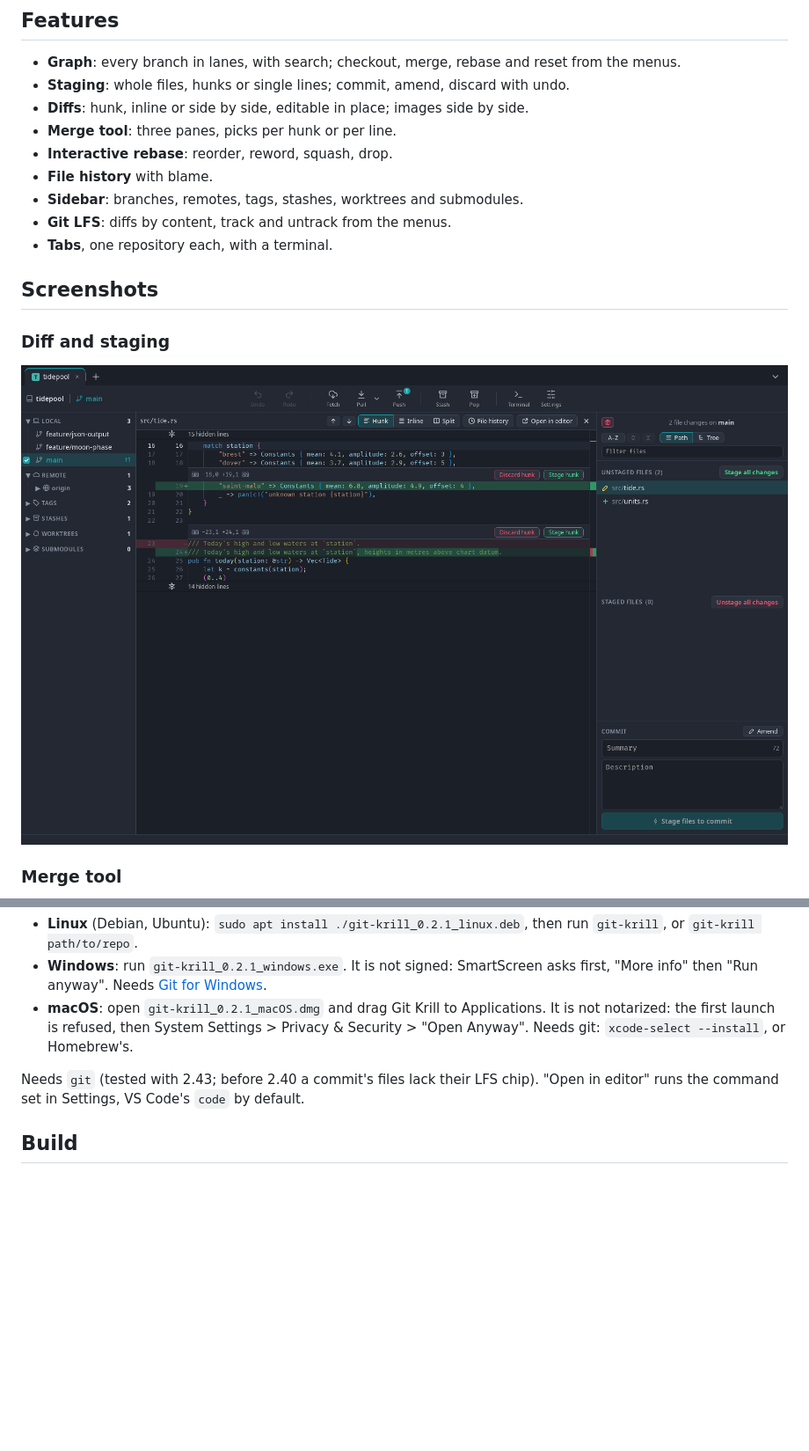
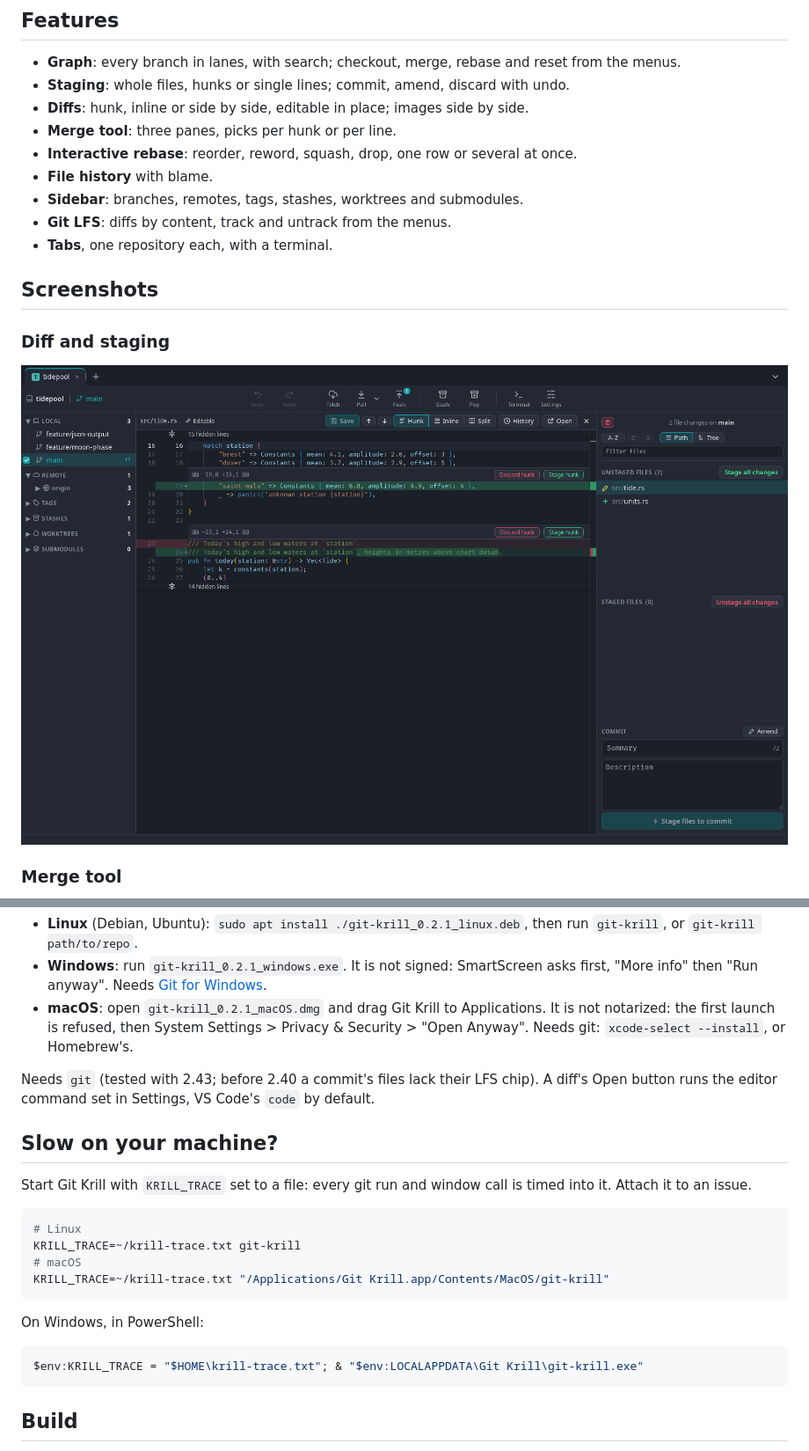
Before and after one commit to jean-roland/git-krill, a Markdown page: README.md, 2 parts joined by grey strips. Shown at 88% size. Drawn GitHub-style; pictures changed too: docs/screenshots/diff.png; blank space fills up the shorter version.

Commit message:
docs(readme): trace, rebase picks, new diff screenshot
Co-Authored-By: Claude Opus 5.5 <noreply@anthropic.com>

````diff
--- a/README.md
+++ b/README.md
@@ -10,7 +10,7 @@ A lean desktop git client for Linux, Windows and macOS: a commit graph, diffs yo
 - **Staging**: whole files, hunks or single lines; commit, amend, discard with undo.
 - **Diffs**: hunk, inline or side by side, editable in place; images side by side.
 - **Merge tool**: three panes, picks per hunk or per line.
-- **Interactive rebase**: reorder, reword, squash, drop.
+- **Interactive rebase**: reorder, reword, squash, drop, one row or several at once.
 - **File history** with blame.
 - **Sidebar**: branches, remotes, tags, stashes, worktrees and submodules.
 - **Git LFS**: diffs by content, track and untrack from the menus.
@@ -38,7 +38,24 @@ From the [releases](https://github.com/jean-roland/git-krill/releases):
 - **Windows**: run `git-krill_0.2.1_windows.exe`. It is not signed: SmartScreen asks first, "More info" then "Run anyway". Needs [Git for Windows](https://git-scm.com/download/win).
 - **macOS**: open `git-krill_0.2.1_macOS.dmg` and drag Git Krill to Applications. It is not notarized: the first launch is refused, then System Settings > Privacy & Security > "Open Anyway". Needs git: `xcode-select --install`, or Homebrew's.
 
-Needs `git` (tested with 2.43; before 2.40 a commit's files lack their LFS chip). "Open in editor" runs the command set in Settings, VS Code's `code` by default.
+Needs `git` (tested with 2.43; before 2.40 a commit's files lack their LFS chip). A diff's Open button runs the editor command set in Settings, VS Code's `code` by default.
+
+## Slow on your machine?
+
+Start Git Krill with `KRILL_TRACE` set to a file: every git run and window call is timed into it. Attach it to an issue.
+
+```sh
+# Linux
+KRILL_TRACE=~/krill-trace.txt git-krill
+# macOS
+KRILL_TRACE=~/krill-trace.txt "/Applications/Git Krill.app/Contents/MacOS/git-krill"
+```
+
+On Windows, in PowerShell:
+
+```powershell
+$env:KRILL_TRACE = "$HOME\krill-trace.txt"; & "$env:LOCALAPPDATA\Git Krill\git-krill.exe"
+```
 
 ## Build
 
````
Also changed, not shown: other parts of README.md (+2 -2 lines).
